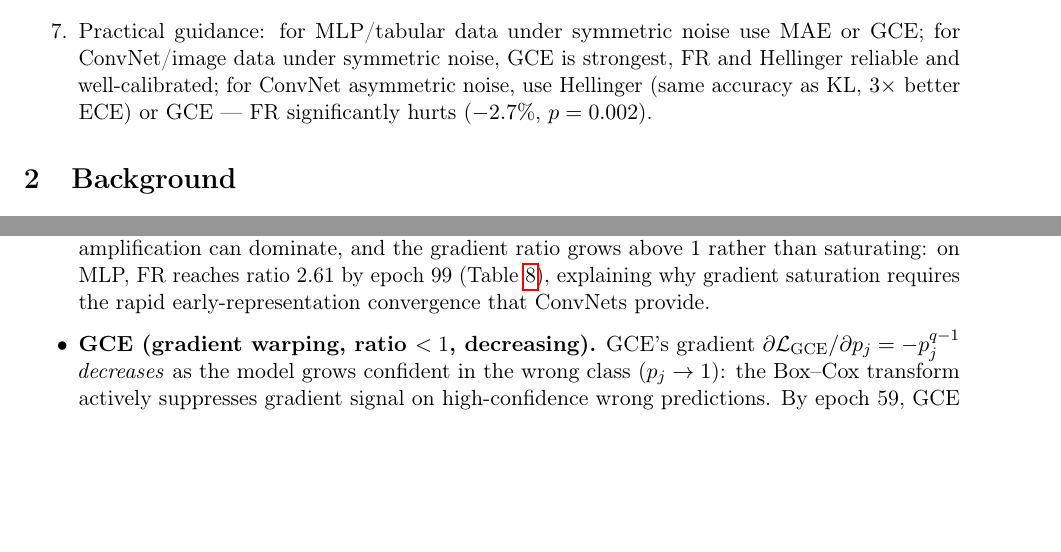
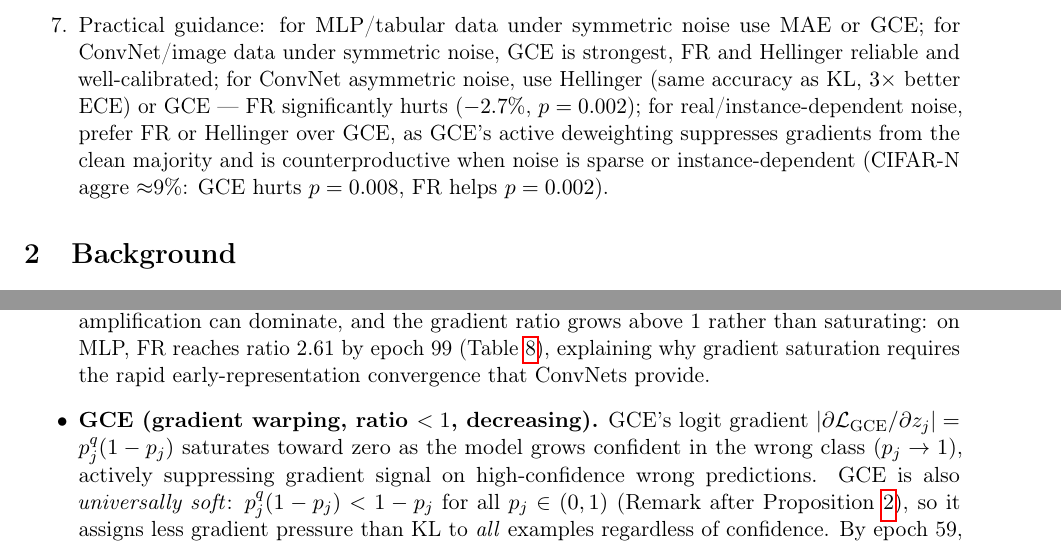
Before and after one commit to mbottoni/fisher-rao-ml, a LaTeX paper (reports/fr_noisy_labels.tex): two parts of pages 3 and 13 of 26, joined at a grey line, cut so that both start at the same text, the shorter picture padded with empty space. Compiled offline with pdfLaTeX.

Commit message:
fr_noisy_labels: fix GCE gradient formula and add real-noise practical guidance
- §1 Contributions item 7: add instance-dependent noise recommendation
  (prefer FR/Hellinger over GCE; GCE hurts at CIFAR-N aggre 9%, p=0.008)
- §4 Discussion GCE bullet: replace probability gradient ∂L/∂p_j = -p_j^{q-1}
  with correct logit gradient |∂L/∂z_j| = p_j^q(1-p_j); note universally-soft
  property (consistent with §2 Remark and BN ablation §3 text at line 637)
- Accumulate dynamic_loss_full.csv: 19 rows (sym_20/seed0 in progress)

```diff
--- a/reports/fr_noisy_labels.tex
+++ b/reports/fr_noisy_labels.tex
@@ -151,7 +151,11 @@ Our contributions are:
     or GCE; for ConvNet/image data under symmetric noise, GCE is strongest, FR and
     Hellinger reliable and well-calibrated; for ConvNet asymmetric noise, use
     Hellinger (same accuracy as KL, $3\times$ better ECE) or GCE
-    — FR significantly hurts ($-2.7\%$, $p=0.002$).
+    — FR significantly hurts ($-2.7\%$, $p=0.002$);
+    for real/instance-dependent noise, prefer FR or Hellinger over GCE,
+    as GCE's active deweighting suppresses gradients from the clean majority
+    and is counterproductive when noise is sparse or instance-dependent
+    (CIFAR-N aggre $\approx$9\%: GCE hurts $p=0.008$, FR helps $p=0.002$).
 \end{enumerate}
 
 % ------------------------------------------------------------------
@@ -938,10 +942,12 @@ Five qualitatively different gradient dynamics emerge:
     requires the rapid early-representation convergence that ConvNets provide.
 
   \item \textbf{GCE (gradient warping, ratio $< 1$, decreasing).}
-    GCE's gradient $\partial \mathcal{L}_\mathrm{GCE}/\partial p_j =
-    -p_j^{q-1}$ \emph{decreases} as the model grows confident in the wrong class
-    ($p_j \to 1$): the Box--Cox transform actively suppresses gradient signal on
-    high-confidence wrong predictions.
+    GCE's logit gradient $|\partial \mathcal{L}_\mathrm{GCE}/\partial z_j| =
+    p_j^q(1-p_j)$ saturates toward zero as the model grows confident in the wrong class
+    ($p_j \to 1$), actively suppressing gradient signal on high-confidence wrong predictions.
+    GCE is also \emph{universally soft}: $p_j^q(1-p_j) < 1-p_j$ for all
+    $p_j\in(0,1)$ (Remark after Proposition~\ref{prop:grad_saturation}),
+    so it assigns less gradient pressure than KL to \emph{all} examples regardless of confidence.
     By epoch 59, GCE assigns 31\% \emph{less} gradient weight to noisy than to
     clean samples.
     This explains why GCE dominates at high noise (sym\,60): it is the only
```
Also changed, not shown: reports/results/dynamic_loss_full.csv (+8 -0 lines).
